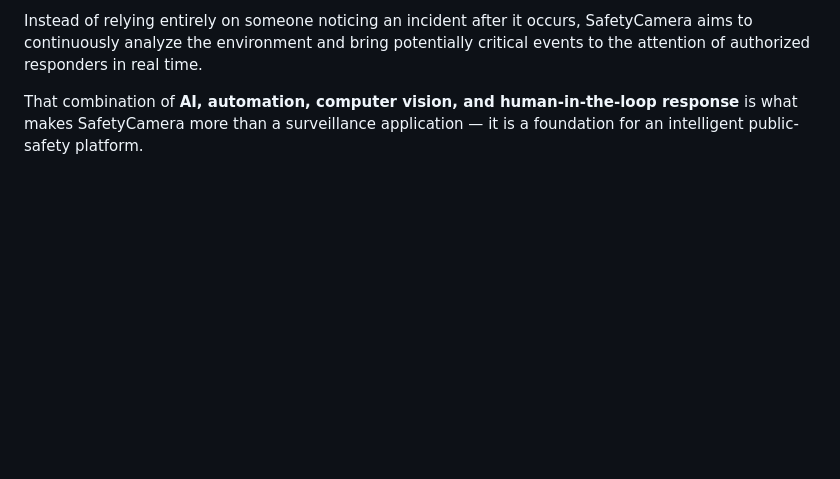
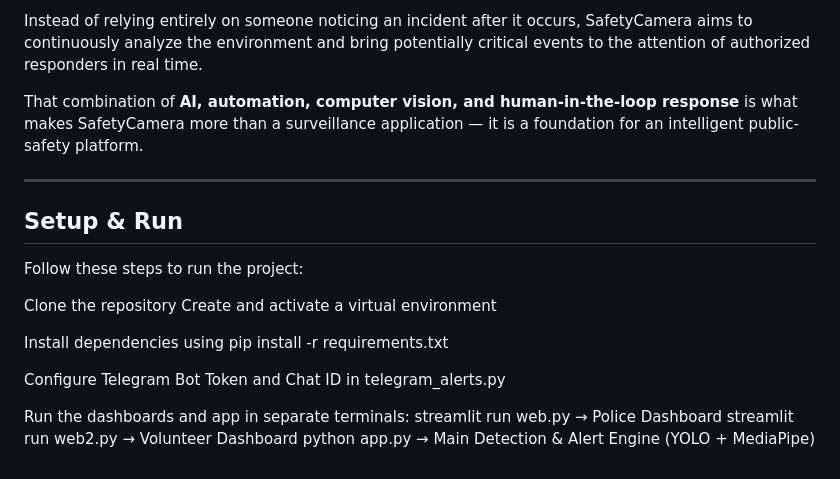
Before and after one commit to VanshikaSharm4/SafetyCamera, a Markdown page: README.md, the part around the change. Drawn GitHub-style; blank space fills up the shorter version.

```diff
--- a/README.md
+++ b/README.md
@@ -208,3 +208,15 @@ The result is an AI-assisted surveillance architecture designed to shift securit
 Instead of relying entirely on someone noticing an incident after it occurs, SafetyCamera aims to continuously analyze the environment and bring potentially critical events to the attention of authorized responders in real time.
 
 That combination of **AI, automation, computer vision, and human-in-the-loop response** is what makes SafetyCamera more than a surveillance application — it is a foundation for an intelligent public-safety platform.
+
+---
+## Setup & Run
+Follow these steps to run the project:
+
+Clone the repository Create and activate a virtual environment
+
+Install dependencies using pip install -r requirements.txt
+
+Configure Telegram Bot Token and Chat ID in telegram_alerts.py
+
+Run the dashboards and app in separate terminals: streamlit run web.py → Police Dashboard streamlit run web2.py → Volunteer Dashboard python app.py → Main Detection & Alert Engine (YOLO + MediaPipe)
```
